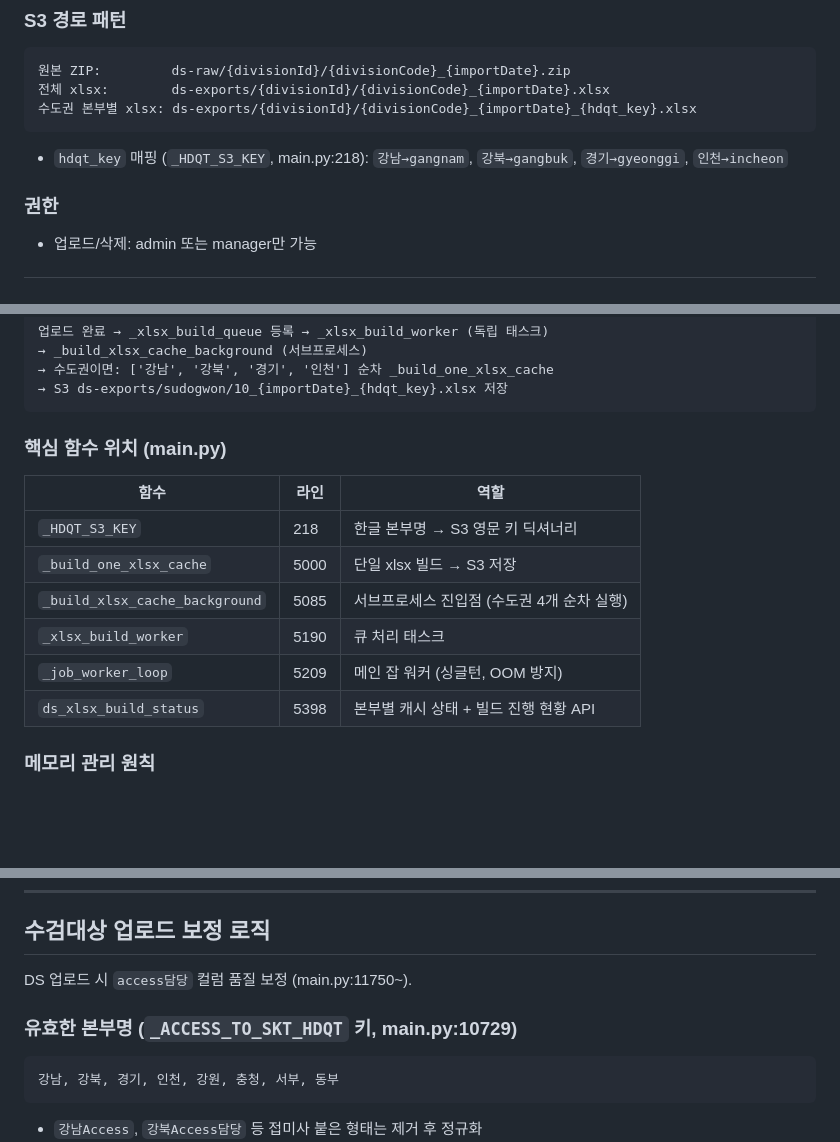
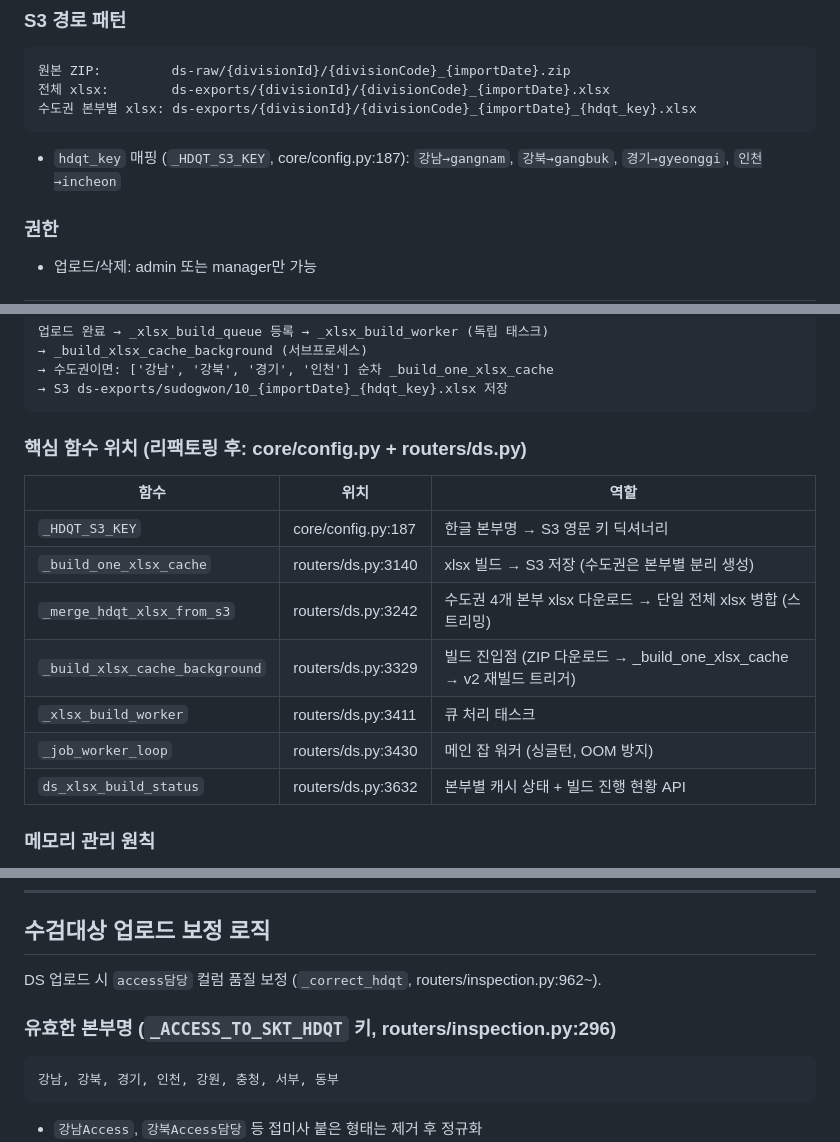
Before and after one commit to lee-4268/ksa, a Markdown page: docs/rules/data-domain.md, 3 parts joined by grey strips. Rendered like a GitHub page; blank space fills up the shorter version.

````diff
--- a/docs/rules/data-domain.md
+++ b/docs/rules/data-domain.md
@@ -34,7 +34,7 @@ ZIP 업로드 → S3(ds-raw/) 저장 → enqueue → 백그라운드 잡 처리
 전체 xlsx:        ds-exports/{divisionId}/{divisionCode}_{importDate}.xlsx
 수도권 본부별 xlsx: ds-exports/{divisionId}/{divisionCode}_{importDate}_{hdqt_key}.xlsx
 ```
-- `hdqt_key` 매핑 (`_HDQT_S3_KEY`, main.py:218): `강남→gangnam`, `강북→gangbuk`, `경기→gyeonggi`, `인천→incheon`
+- `hdqt_key` 매핑 (`_HDQT_S3_KEY`, core/config.py:187): `강남→gangnam`, `강북→gangbuk`, `경기→gyeonggi`, `인천→incheon`
 
 ### 권한
 - 업로드/삭제: admin 또는 manager만 가능
@@ -53,15 +53,16 @@ ZIP 업로드 → S3(ds-raw/) 저장 → enqueue → 백그라운드 잡 처리
 → S3 ds-exports/sudogwon/10_{importDate}_{hdqt_key}.xlsx 저장
 ```
 
-### 핵심 함수 위치 (main.py)
-| 함수 | 라인 | 역할 |
+### 핵심 함수 위치 (리팩토링 후: core/config.py + routers/ds.py)
+| 함수 | 위치 | 역할 |
 |------|------|------|
-| `_HDQT_S3_KEY` | 218 | 한글 본부명 → S3 영문 키 딕셔너리 |
-| `_build_one_xlsx_cache` | 5000 | 단일 xlsx 빌드 → S3 저장 |
-| `_build_xlsx_cache_background` | 5085 | 서브프로세스 진입점 (수도권 4개 순차 실행) |
-| `_xlsx_build_worker` | 5190 | 큐 처리 태스크 |
-| `_job_worker_loop` | 5209 | 메인 잡 워커 (싱글턴, OOM 방지) |
-| `ds_xlsx_build_status` | 5398 | 본부별 캐시 상태 + 빌드 진행 현황 API |
+| `_HDQT_S3_KEY` | core/config.py:187 | 한글 본부명 → S3 영문 키 딕셔너리 |
+| `_build_one_xlsx_cache` | routers/ds.py:3140 | xlsx 빌드 → S3 저장 (수도권은 본부별 분리 생성) |
+| `_merge_hdqt_xlsx_from_s3` | routers/ds.py:3242 | 수도권 4개 본부 xlsx 다운로드 → 단일 전체 xlsx 병합 (스트리밍) |
+| `_build_xlsx_cache_background` | routers/ds.py:3329 | 빌드 진입점 (ZIP 다운로드 → _build_one_xlsx_cache → v2 재빌드 트리거) |
+| `_xlsx_build_worker` | routers/ds.py:3411 | 큐 처리 태스크 |
+| `_job_worker_loop` | routers/ds.py:3430 | 메인 잡 워커 (싱글턴, OOM 방지) |
+| `ds_xlsx_build_status` | routers/ds.py:3632 | 본부별 캐시 상태 + 빌드 진행 현황 API |
 
 ### 메모리 관리 원칙
 - 한 번에 1개 잡만 처리 (OOM 방지)
@@ -80,9 +81,9 @@ export-presign API 호출
 
 ## 수검대상 업로드 보정 로직
 
-DS 업로드 시 `access담당` 컬럼 품질 보정 (main.py:11750~).
+DS 업로드 시 `access담당` 컬럼 품질 보정 (`_correct_hdqt`, routers/inspection.py:962~).
 
-### 유효한 본부명 (`_ACCESS_TO_SKT_HDQT` 키, main.py:10729)
+### 유효한 본부명 (`_ACCESS_TO_SKT_HDQT` 키, routers/inspection.py:296)
 ```
 강남, 강북, 경기, 인천, 강원, 충청, 서부, 동부
 ```
````
Also changed, not shown: other parts of docs/rules/data-domain.md (+1 -1 lines), docs/rules/api-guide.md (+28 -25 lines), docs/rules/ds-xlsx-pipeline.md (+15 -14 lines).
